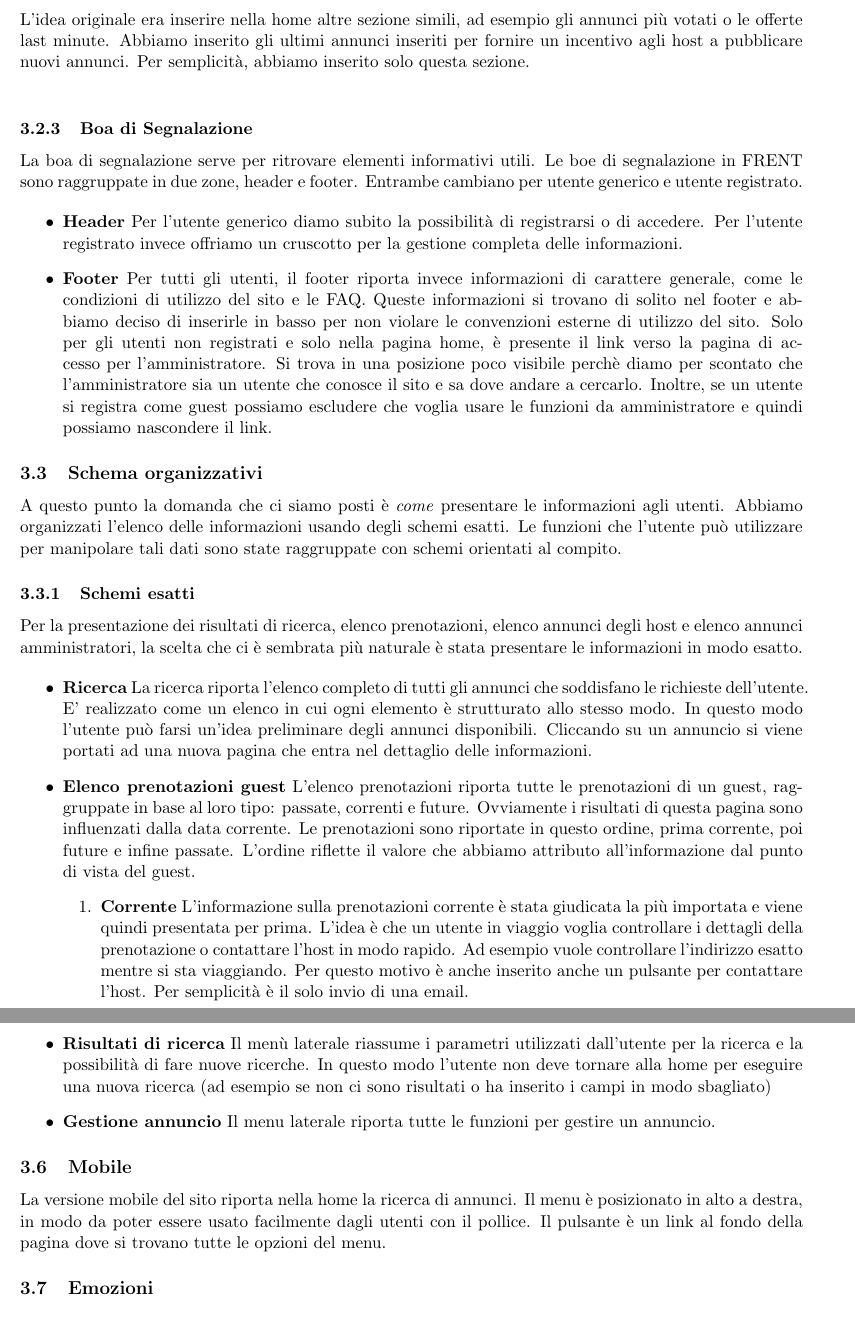
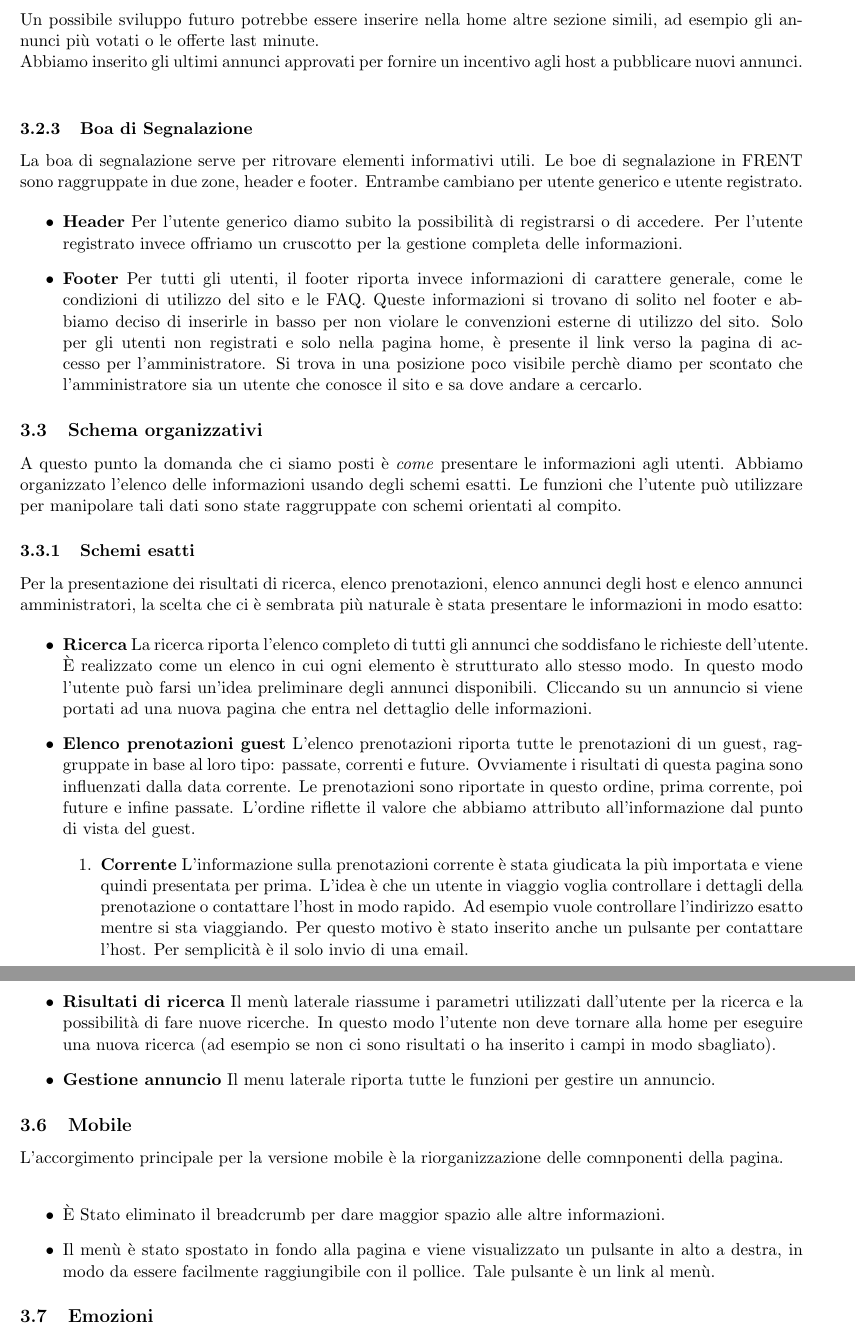
Before and after one commit to GiulioUmbrella/FRENT, a LaTeX document (relazione/1_relazione.tex, which reads relazione/4_progettazione.tex): two parts of pages 8 and 10 of 13, joined at a grey line, cut so that both start at the same text. Compiled offline with pdfLaTeX.

Commit message:
Fix progettazione

```diff
--- a/relazione/4_progettazione.tex
+++ b/relazione/4_progettazione.tex
@@ -42,7 +42,7 @@ Un possibile sviluppo futuro potrebbe essere quello di inserire nella home altre
 
 Lo scopo \`{e} far creare all'utente tramite l'esperienza diretta una mappa mentale dal sito da utilizzare per scopi futuri. \\
 Questo vale sia per i guest che per gli host. I guest possono capire com'\`{e} strutturato un annuncio e che informazioni sono disponibili. Gli host possono capire com'\`{e} strutturato un annuncio e quindi risulter\`{a} pi\`{u} facile compilare i campi del form per l'aggiunta di un annuncio. \\
-L'idea originale era inserire nella home altre sezione simili, ad esempio gli annunci pi\`{u} votati o le offerte last minute. Abbiamo inserito gli ultimi annunci inseriti per fornire un incentivo agli host a pubblicare nuovi annunci. Per semplicit\`{a}, abbiamo inserito solo questa sezione. \\
+Un possibile sviluppo futuro potrebbe essere inserire nella home altre sezione simili, ad esempio gli annunci pi\`{u} votati o le offerte last minute.\\ Abbiamo inserito gli ultimi annunci approvati per fornire un incentivo agli host a pubblicare nuovi annunci. \\
 
 \subsubsection{Boa di Segnalazione}
 La boa di segnalazione serve per ritrovare elementi informativi utili. Le boe di segnalazione in FRENT sono raggruppate in due zone, header e footer. Entrambe cambiano per utente generico e utente registrato.
@@ -51,22 +51,22 @@ La boa di segnalazione serve per ritrovare elementi informativi utili. Le boe di
 \item \textbf{Header}
 Per l'utente generico diamo subito la possibilit\`{a} di registrarsi o di accedere. Per l'utente registrato invece offriamo un cruscotto per la gestione completa delle informazioni.
 \item \textbf{Footer}
-Per tutti gli utenti, il footer riporta invece informazioni di carattere generale, come le condizioni di utilizzo del sito e le FAQ. Queste informazioni si trovano di solito nel footer e abbiamo deciso di inserirle in basso per non violare le convenzioni esterne di utilizzo del sito.  Solo per gli utenti non registrati e solo nella pagina home, \`{e} presente il link verso la pagina di accesso per l'amministratore. Si trova in una posizione poco visibile perch\`{e} diamo per scontato che l'amministratore sia un utente che conosce il sito e sa dove andare a cercarlo. Inoltre, se un utente si registra come guest possiamo escludere che voglia usare le funzioni da amministratore e quindi possiamo nascondere il link.
+Per tutti gli utenti, il footer riporta invece informazioni di carattere generale, come le condizioni di utilizzo del sito e le FAQ. Queste informazioni si trovano di solito nel footer e abbiamo deciso di inserirle in basso per non violare le convenzioni esterne di utilizzo del sito.  Solo per gli utenti non registrati e solo nella pagina home, \`{e} presente il link verso la pagina di accesso per l'amministratore. Si trova in una posizione poco visibile perch\`{e} diamo per scontato che l'amministratore sia un utente che conosce il sito e sa dove andare a cercarlo.
 \end{itemize}
 
 
 \subsection{Schema organizzativi}
-A questo punto la domanda che ci siamo posti \`{e} \textit{come} presentare le informazioni agli utenti. Abbiamo organizzati l'elenco delle informazioni usando degli schemi esatti. Le funzioni che l'utente pu\`{o} utilizzare per manipolare tali dati sono state raggruppate con schemi orientati al compito.
+A questo punto la domanda che ci siamo posti \`{e} \textit{come} presentare le informazioni agli utenti. Abbiamo organizzato l'elenco delle informazioni usando degli schemi esatti. Le funzioni che l'utente pu\`{o} utilizzare per manipolare tali dati sono state raggruppate con schemi orientati al compito.
 
 \subsubsection{Schemi esatti}
-Per la presentazione dei risultati di ricerca, elenco prenotazioni,  elenco annunci degli host e elenco annunci amministratori, la scelta che ci \`{e} sembrata pi\`{u} naturale \`{e} stata presentare le informazioni in modo esatto.
+Per la presentazione dei risultati di ricerca, elenco prenotazioni,  elenco annunci degli host e elenco annunci amministratori, la scelta che ci \`{e} sembrata pi\`{u} naturale \`{e} stata presentare le informazioni in modo esatto:
 
 \begin{itemize}
 \item \textbf{Ricerca}
-La ricerca riporta l'elenco completo di tutti gli annunci che soddisfano le richieste dell'utente. E' realizzato come un elenco in cui ogni elemento \`{e} strutturato allo stesso modo. In questo modo l'utente pu\`{o} farsi un'idea preliminare degli annunci disponibili. Cliccando su un annuncio si viene portati ad una nuova pagina che entra nel dettaglio delle informazioni.
+La ricerca riporta l'elenco completo di tutti gli annunci che soddisfano le richieste dell'utente. \`{E} realizzato come un elenco in cui ogni elemento \`{e} strutturato allo stesso modo. In questo modo l'utente pu\`{o} farsi un'idea preliminare degli annunci disponibili. Cliccando su un annuncio si viene portati ad una nuova pagina che entra nel dettaglio delle informazioni.
 
 \item\textbf{Elenco prenotazioni guest}
 L'elenco prenotazioni riporta tutte le prenotazioni di un guest, raggruppate in base al loro tipo: passate, correnti e future. Ovviamente i risultati di questa pagina sono influenzati dalla data corrente. Le prenotazioni sono riportate in questo ordine, prima corrente, poi future e infine passate. L'ordine riflette il valore che abbiamo attributo all'informazione dal punto di vista del guest.
 \begin{enumerate}
-\item \textbf{Corrente} L'informazione sulla prenotazioni corrente \`{e} stata giudicata la pi\`{u} importata e viene quindi presentata per prima. L'idea \`{e} che un utente in viaggio voglia controllare i dettagli della prenotazione o contattare l'host in modo rapido. Ad esempio vuole controllare l'indirizzo esatto mentre si sta viaggiando. Per questo motivo \`{e} anche inserito anche un pulsante per contattare l'host. Per semplicit\`{a} \`{e} il solo invio di una email.
+\item \textbf{Corrente} L'informazione sulla prenotazioni corrente \`{e} stata giudicata la pi\`{u} importata e viene quindi presentata per prima. L'idea \`{e} che un utente in viaggio voglia controllare i dettagli della prenotazione o contattare l'host in modo rapido. Ad esempio vuole controllare l'indirizzo esatto mentre si sta viaggiando. Per questo motivo \`{e} stato inserito anche un pulsante per contattare l'host. Per semplicit\`{a} \`{e} il solo invio di una email.
 \item \textbf{Future} Le prenotazioni future sono messe in seconda posizione perch\`{e} \`{e} probabile che l'informazione venga visualizzata frequentemente dall'utente mentre organizza viaggi.
@@ -117,12 +117,18 @@ La maggior parte delle pagine sono organizzate con interfaccia a schede che risp
 Per la pagina con i risultati delle ricerca e gestione annuncio abbiamo utilizzato un layout a tre panelli. L'header \`{e} lo stesso delle pagine con interfaccia a schede. Il menu laterale cambia per offrire un supporto specifico per la pagina.
 
 \begin{itemize}
-\item \textbf{Risultati di ricerca} Il men\`{u} laterale riassume i parametri utilizzati dall'utente per la ricerca e la possibilit\`{a} di fare nuove ricerche. In questo modo l'utente non deve tornare alla home per eseguire una nuova ricerca (ad esempio se non ci sono risultati o ha inserito i campi in modo sbagliato)
+\item \textbf{Risultati di ricerca} Il men\`{u} laterale riassume i parametri utilizzati dall'utente per la ricerca e la possibilit\`{a} di fare nuove ricerche. In questo modo l'utente non deve tornare alla home per eseguire una nuova ricerca (ad esempio se non ci sono risultati o ha inserito i campi in modo sbagliato).
 \item \textbf{Gestione annuncio} Il menu laterale riporta tutte le funzioni per gestire un annuncio.
 \end{itemize}
 
 \subsection{Mobile}
-La versione mobile del sito riporta nella home la ricerca di annunci. Il menu \`{e} posizionato in alto a destra, in modo da poter essere usato facilmente dagli utenti con il pollice. Il pulsante \`{e} un link al fondo della pagina dove si trovano tutte le opzioni del menu.
+L'accorgimento principale per la versione mobile è la riorganizzazione delle comnponenti della pagina.\\
+\begin{itemize}
+    \item \`{E} Stato eliminato il breadcrumb per dare maggior spazio alle altre informazioni.
+    \item Il menù è stato spostato in fondo alla pagina e viene visualizzato un pulsante in alto a destra, in modo da essere facilmente raggiungibile con il pollice. Tale pulsante è un link al menù.
+\end{itemize}
+
+
 
 \subsection{Emozioni}
 Abbiamo cercato di introdurre alcune componenti emotive nella realizzazione del sito.
```
Also changed, not shown: relazione/4_progettazione.tex (22 more changed lines).
